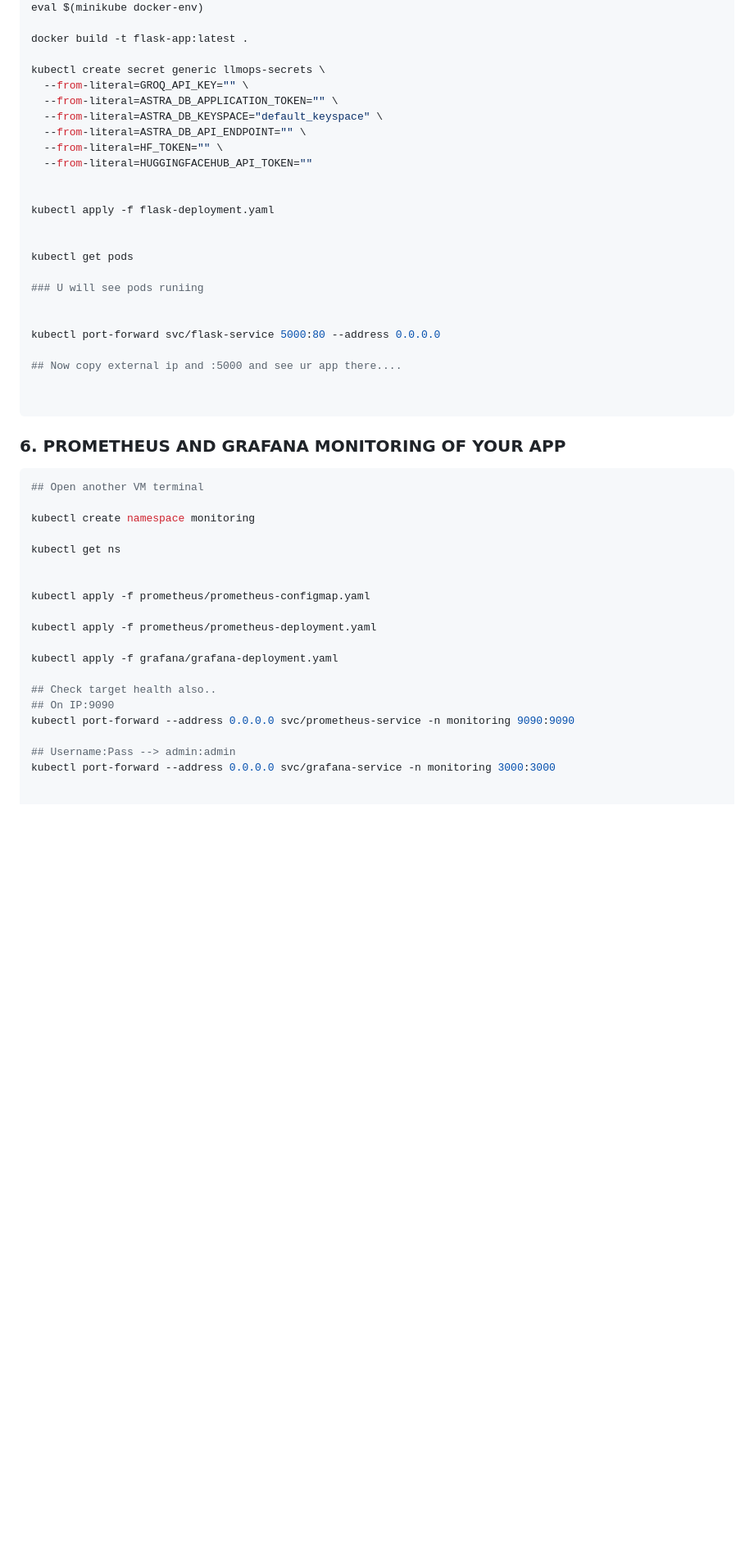
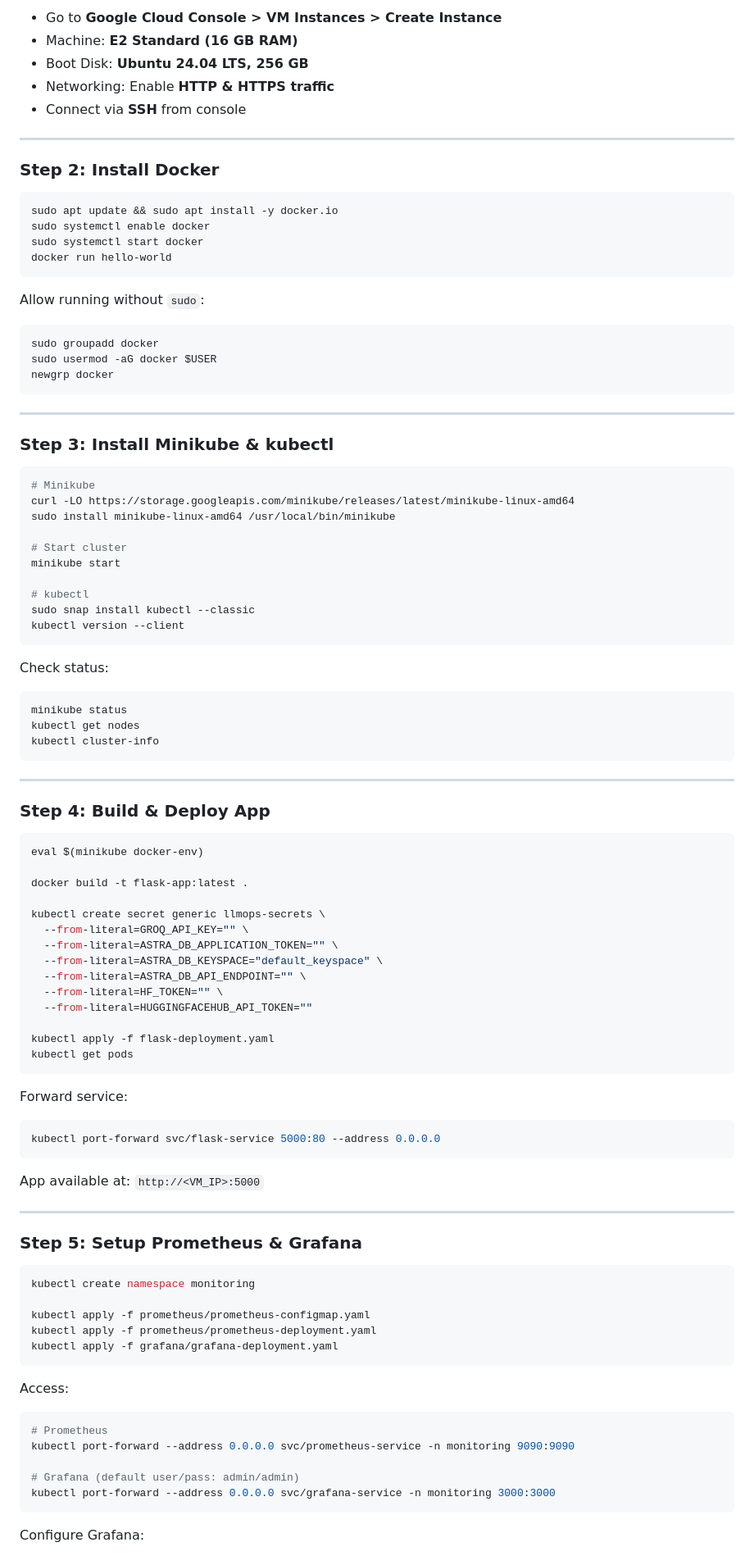
Before and after one commit to sushant097/Flipcart-recommender-llmops, a Markdown page: README.md, the part around one of its changes. Shown at 82% size. Drawn GitHub-style; blank space fills up the shorter version.

````diff
--- a/README.md
+++ b/README.md
@@ -153,3 +111,58 @@ git push origin main
+* Go to **Google Cloud Console > VM Instances > Create Instance**
+* Machine: **E2 Standard (16 GB RAM)**
+* Boot Disk: **Ubuntu 24.04 LTS, 256 GB**
+* Networking: Enable **HTTP & HTTPS traffic**
+* Connect via **SSH** from console
+
+---
+
+### Step 2: Install Docker
+
+```bash
+sudo apt update && sudo apt install -y docker.io
+sudo systemctl enable docker
+sudo systemctl start docker
+docker run hello-world
+```
+
+Allow running without `sudo`:
+
+```bash
+sudo groupadd docker
+sudo usermod -aG docker $USER
+newgrp docker
+```
+
+---
+
+### Step 3: Install Minikube & kubectl
+
+```bash
+# Minikube
+curl -LO https://storage.googleapis.com/minikube/releases/latest/minikube-linux-amd64
+sudo install minikube-linux-amd64 /usr/local/bin/minikube
+
+# Start cluster
+minikube start
+
+# kubectl
+sudo snap install kubectl --classic
+kubectl version --client
+```
+
+Check status:
+
+```bash
+minikube status
+kubectl get nodes
+kubectl cluster-info
+```
+
+---
+
+### Step 4: Build & Deploy App
+
+```bash
 eval $(minikube docker-env)
 
 docker build -t flask-app:latest .
@@ -162,43 +175,39 @@ kubectl create secret generic llmops-secrets \
   --from-literal=HF_TOKEN="" \
   --from-literal=HUGGINGFACEHUB_API_TOKEN=""
 
-
 kubectl apply -f flask-deployment.yaml
-
-
 kubectl get pods
-
-### U will see pods runiing
-
-
-kubectl port-forward svc/flask-service 5000:80 --address 0.0.0.0
-
-## Now copy external ip and :5000 and see ur app there....
-
-
 ```
 
-### 6. PROMETHEUS AND GRAFANA MONITORING OF YOUR APP
+Forward service:
 
 ```bash
-## Open another VM terminal
+kubectl port-forward svc/flask-service 5000:80 --address 0.0.0.0
+```
 
+App available at: `http://<VM_IP>:5000`
+
+---
+
+### Step 5: Setup Prometheus & Grafana
+
+```bash
 kubectl create namespace monitoring
 
-kubectl get ns
+kubectl apply -f prometheus/prometheus-configmap.yaml
+kubectl apply -f prometheus/prometheus-deployment.yaml
+kubectl apply -f grafana/grafana-deployment.yaml
+```
 
+Access:
 
-kubectl apply -f prometheus/prometheus-configmap.yaml
-
-kubectl apply -f prometheus/prometheus-deployment.yaml
-
-kubectl apply -f grafana/grafana-deployment.yaml
-
-## Check target health also..
-## On IP:9090
+```bash
+# Prometheus
 kubectl port-forward --address 0.0.0.0 svc/prometheus-service -n monitoring 9090:9090
 
-## Username:Pass --> admin:admin
+# Grafana (default user/pass: admin/admin)
 kubectl port-forward --address 0.0.0.0 svc/grafana-service -n monitoring 3000:3000
+```
 
+Configure Grafana:
 
````
Also changed, not shown: other parts of README.md (+135 -154 lines).
